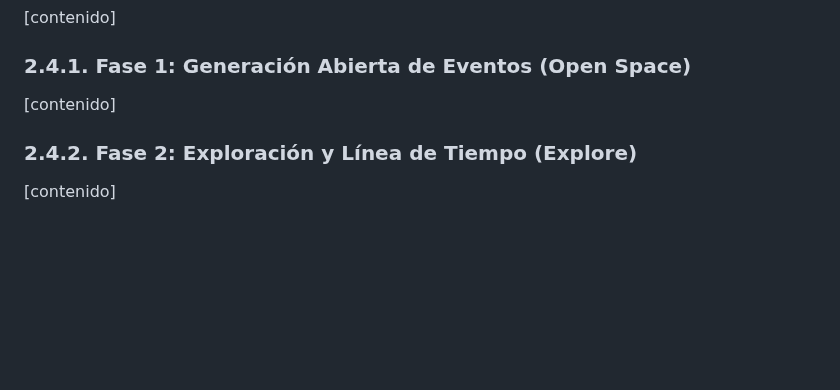
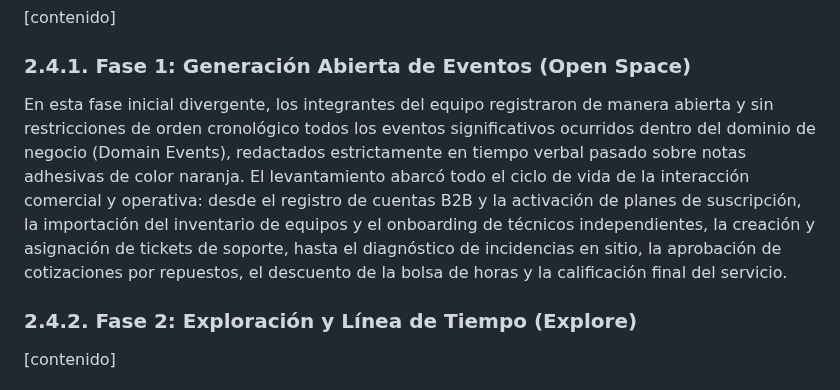
Before and after one commit to upc-pre-202620-1asi0730-8093-UniLink/report, a Markdown page: README.md, the part around the change. Rendered like a GitHub page; blank space fills up the shorter version.

```diff
--- a/README.md
+++ b/README.md
@@ -1014,7 +1014,7 @@ Para profundizar en la psique de nuestros usuarios, realizamos una sesión de an
 
 ### 2.4.1. Fase 1: Generación Abierta de Eventos (Open Space)
 
-[contenido]
+En esta fase inicial divergente, los integrantes del equipo registraron de manera abierta y sin restricciones de orden cronológico todos los eventos significativos ocurridos dentro del dominio de negocio (Domain Events), redactados estrictamente en tiempo verbal pasado sobre notas adhesivas de color naranja. El levantamiento abarcó todo el ciclo de vida de la interacción comercial y operativa: desde el registro de cuentas B2B y la activación de planes de suscripción, la importación del inventario de equipos y el onboarding de técnicos independientes, la creación y asignación de tickets de soporte, hasta el diagnóstico de incidencias en sitio, la aprobación de cotizaciones por repuestos, el descuento de la bolsa de horas y la calificación final del servicio.
 
 ### 2.4.2. Fase 2: Exploración y Línea de Tiempo (Explore)
 
```
Also changed, not shown: assets/Capitulo II/big-picture-assets/big-picture-event-storming-CLOSE.PNG (added), assets/Capitulo II/big-picture-assets/big-picture-event-storming-EXPLORE.PNG (added), assets/Capitulo II/big-picture-assets/big-picture-event-storming-OPEN.PNG (added).
